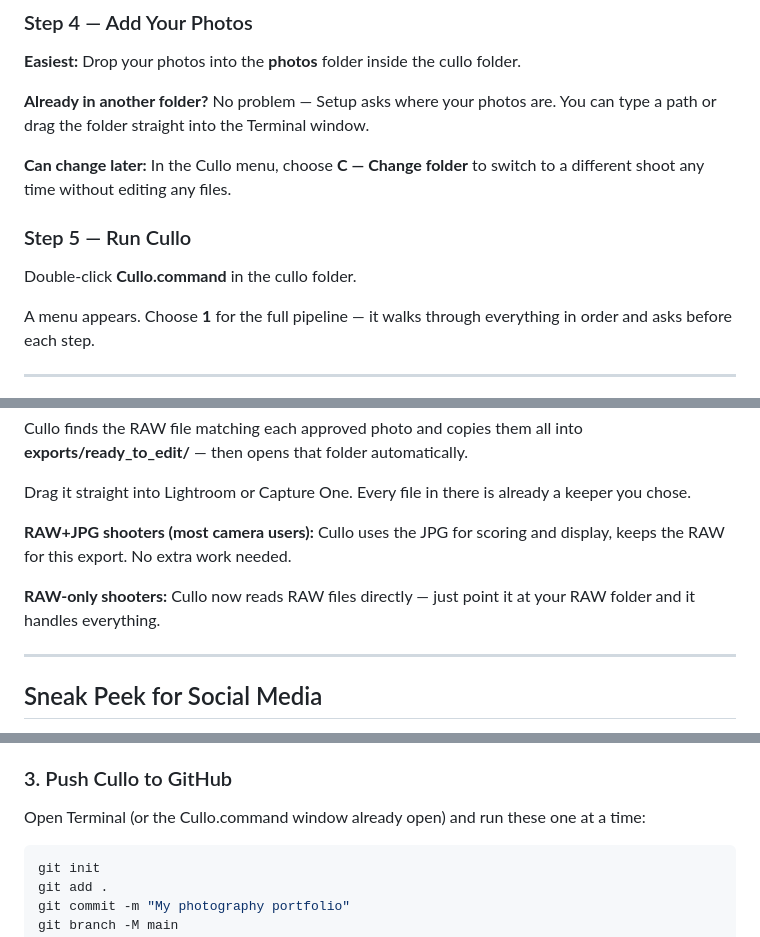
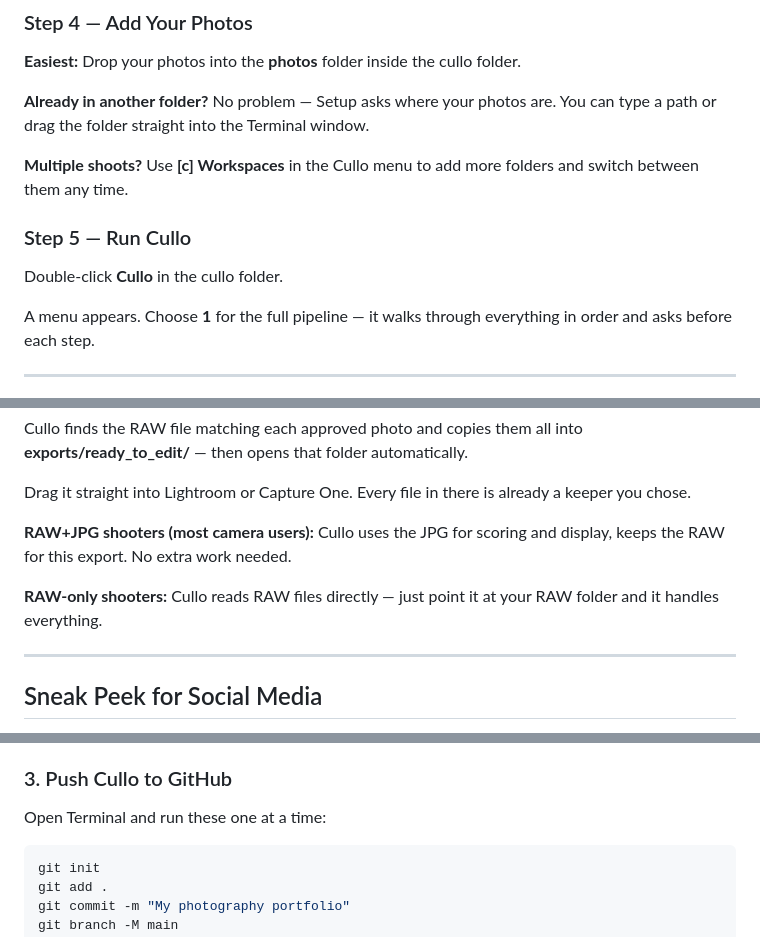
Before and after one commit to locoluke619/cullo, a Markdown page: README.md, 3 parts joined by grey strips. GitHub-like rendering.

````diff
--- a/README.md
+++ b/README.md
@@ -55,11 +45,11 @@ Cullo uses Claude AI to write expert analysis of your photos. You need a free An
 
 **Already in another folder?** No problem — Setup asks where your photos are. You can type a path or drag the folder straight into the Terminal window.
 
-**Can change later:** In the Cullo menu, choose **C — Change folder** to switch to a different shoot any time without editing any files.
+**Multiple shoots?** Use **[c] Workspaces** in the Cullo menu to add more folders and switch between them any time.
 
 ### Step 5 — Run Cullo
 
-Double-click **Cullo.command** in the cullo folder.
+Double-click **Cullo** in the cullo folder.
 
 A menu appears. Choose **1** for the full pipeline — it walks through everything in order and asks before each step.
 
@@ -151,7 +163,7 @@ Drag it straight into Lightroom or Capture One. Every file in there is already a
 
 **RAW+JPG shooters (most camera users):** Cullo uses the JPG for scoring and display, keeps the RAW for this export. No extra work needed.
 
-**RAW-only shooters:** Cullo now reads RAW files directly — just point it at your RAW folder and it handles everything.
+**RAW-only shooters:** Cullo reads RAW files directly — just point it at your RAW folder and it handles everything.
 
 ---
 
@@ -178,7 +190,7 @@ Go to **https://github.com** and sign up. Your username becomes part of your web
 
 ### 3. Push Cullo to GitHub
 
-Open Terminal (or the Cullo.command window already open) and run these one at a time:
+Open Terminal and run these one at a time:
 
 ```bash
 git init
````
Also changed, not shown: other parts of README.md (+40 -28 lines).
